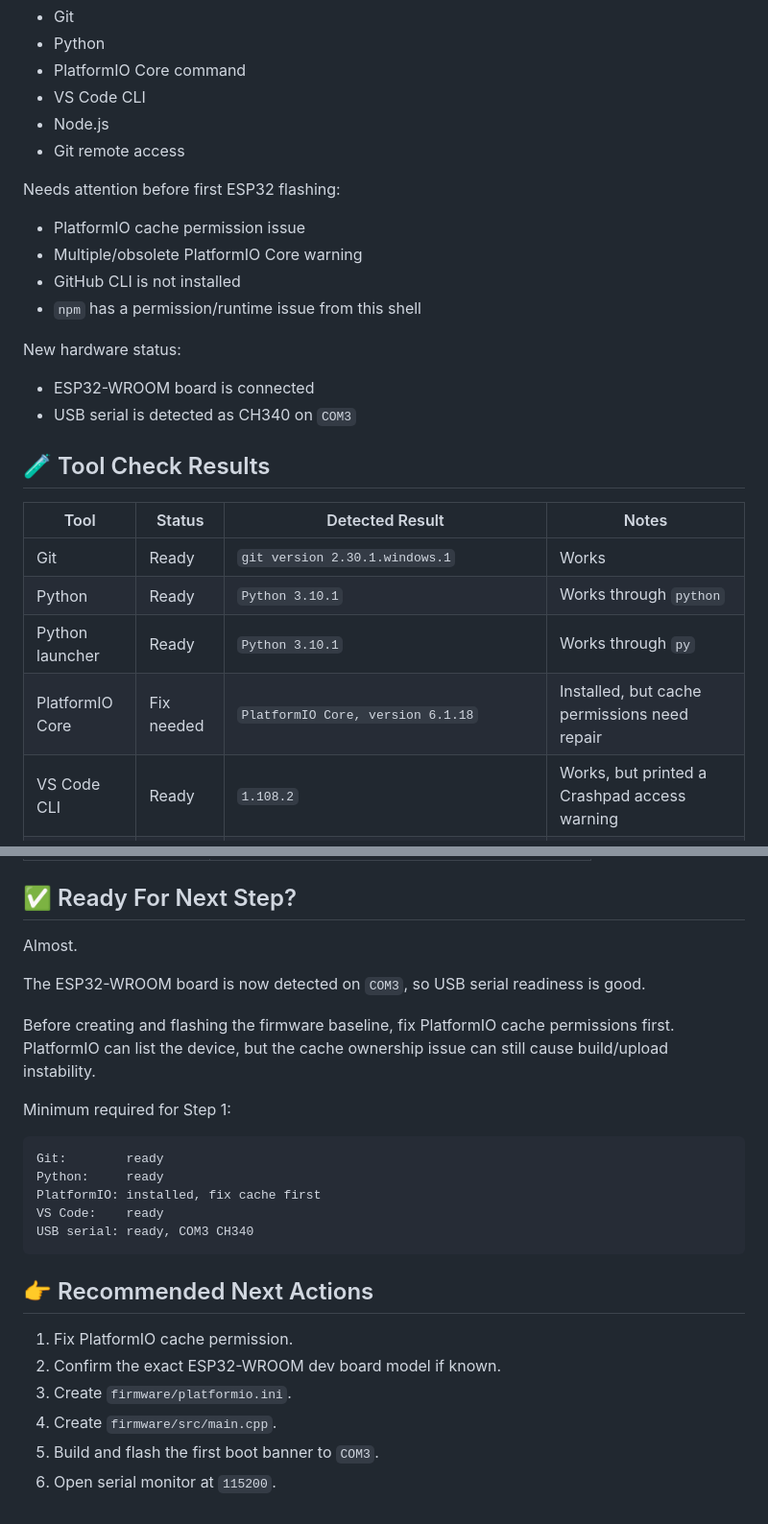
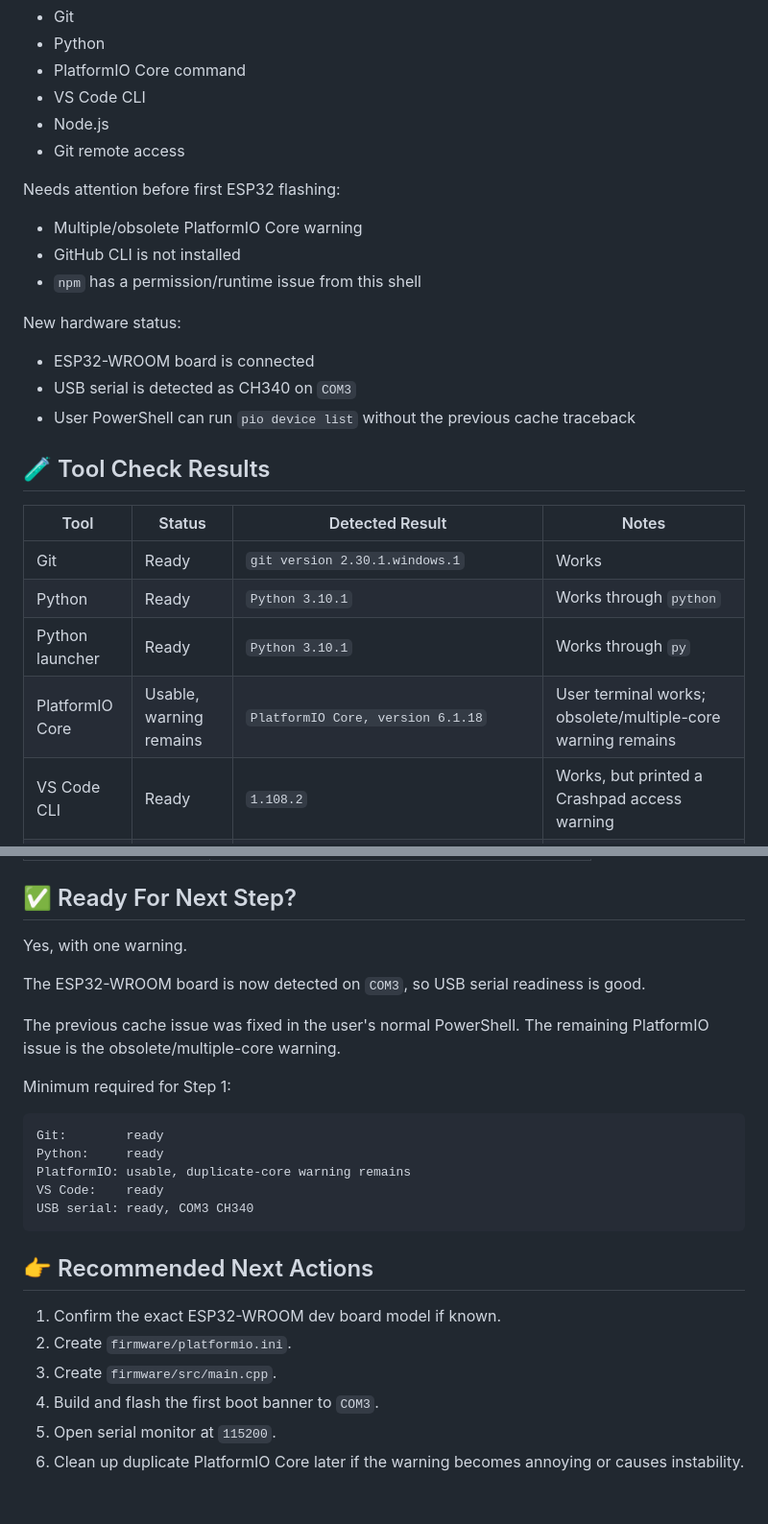
Before and after one commit to thonilux/SEMS_AIOT2026, a Markdown page: docs/operations/laptop-tooling-report.md, 2 parts joined by grey strips. Shown at 96% size. Drawn GitHub-style.

````diff
--- a/docs/operations/laptop-tooling-report.md
+++ b/docs/operations/laptop-tooling-report.md
@@ -19,7 +19,6 @@ Ready:
 
 Needs attention before first ESP32 flashing:
 
-- PlatformIO cache permission issue
 - Multiple/obsolete PlatformIO Core warning
 - GitHub CLI is not installed
 - `npm` has a permission/runtime issue from this shell
@@ -28,6 +27,7 @@ New hardware status:
 
 - ESP32-WROOM board is connected
 - USB serial is detected as CH340 on `COM3`
+- User PowerShell can run `pio device list` without the previous cache traceback
 
 ## 🧪 Tool Check Results
 
@@ -36,7 +36,7 @@ New hardware status:
 | Git | Ready | `git version 2.30.1.windows.1` | Works |
 | Python | Ready | `Python 3.10.1` | Works through `python` |
 | Python launcher | Ready | `Python 3.10.1` | Works through `py` |
-| PlatformIO Core | Fix needed | `PlatformIO Core, version 6.1.18` | Installed, but cache permissions need repair |
+| PlatformIO Core | Usable, warning remains | `PlatformIO Core, version 6.1.18` | User terminal works; obsolete/multiple-core warning remains |
 | VS Code CLI | Ready | `1.108.2` | Works, but printed a Crashpad access warning |
 | Node.js | Ready | `v22.12.0` | Works |
 | npm | Fix needed | EPERM on `C:\Users\Hisbull` | Likely Windows permission/path issue |
@@ -214,27 +227,27 @@ Expected USB serial drivers depend on the ESP32 board:
 
 ## ✅ Ready For Next Step?
 
-Almost.
+Yes, with one warning.
 
 The ESP32-WROOM board is now detected on `COM3`, so USB serial readiness is good.
 
-Before creating and flashing the firmware baseline, fix PlatformIO cache permissions first. PlatformIO can list the device, but the cache ownership issue can still cause build/upload instability.
+The previous cache issue was fixed in the user's normal PowerShell. The remaining PlatformIO issue is the obsolete/multiple-core warning.
 
 Minimum required for Step 1:
 
 ```text
 Git:        ready
 Python:     ready
-PlatformIO: installed, fix cache first
+PlatformIO: usable, duplicate-core warning remains
 VS Code:    ready
 USB serial: ready, COM3 CH340
 ```
 
 ## 👉 Recommended Next Actions
 
-1. Fix PlatformIO cache permission.
-2. Confirm the exact ESP32-WROOM dev board model if known.
-3. Create `firmware/platformio.ini`.
-4. Create `firmware/src/main.cpp`.
-5. Build and flash the first boot banner to `COM3`.
-6. Open serial monitor at `115200`.
+1. Confirm the exact ESP32-WROOM dev board model if known.
+2. Create `firmware/platformio.ini`.
+3. Create `firmware/src/main.cpp`.
+4. Build and flash the first boot banner to `COM3`.
+5. Open serial monitor at `115200`.
+6. Clean up duplicate PlatformIO Core later if the warning becomes annoying or causes instability.
````
Also changed, not shown: other parts of docs/operations/laptop-tooling-report.md (+36 -23 lines).
